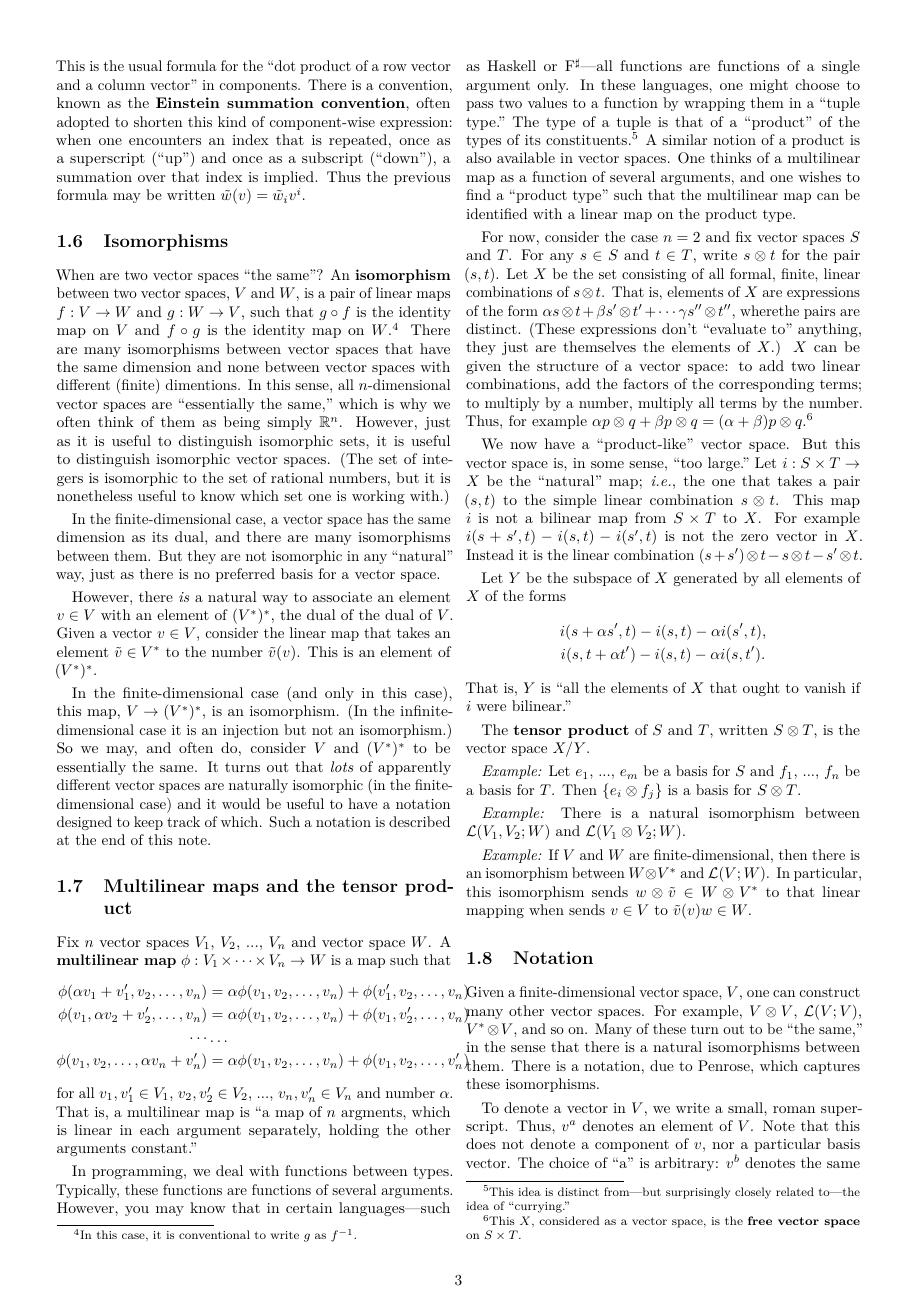
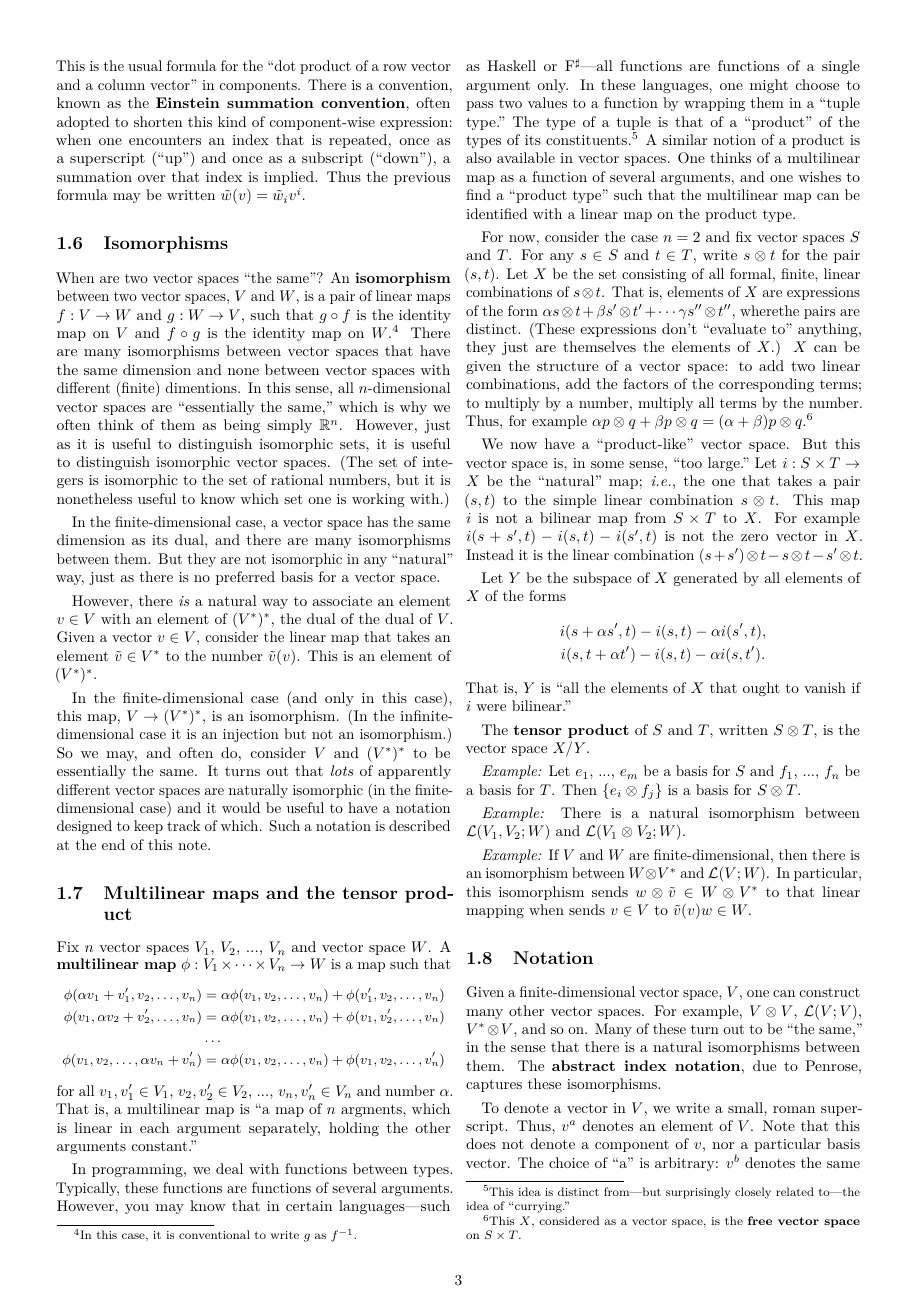
Before and after one commit to alan-turing-institute/notes-on-data-science, a LaTeX document (notes/vectors.tex): page 3 of 4. Compiled offline with pdfLaTeX.

Commit message:
Slight edits to vector notes.

```diff
--- a/notes/vectors.tex
+++ b/notes/vectors.tex
@@ -381,8 +381,8 @@ V$ to $\tilde{v}(v)w \in W$.
 Given a finite-dimensional vector space, $V$, one can construct many other
 vector spaces. For example, $V\otimes V$, $\mathcal{L}(V;V)$, $V^*\otimes V$, and so
 on. Many of these turn out to be “the same,” in the sense that there is a
-natural isomorphisms between them. There is a notation, due to Penrose, which
-captures these isomorphisms.
+natural isomorphisms between them. The \defn{abstract index notation}, due to
+Penrose, captures these isomorphisms.
 
 To denote a vector in $V$, we write a small, roman superscript. Thus, $v^a$
 denotes an element of~$V$. Note that this does not denote a component of $v$, nor a
```
Also changed, not shown: notes/vectors.tex (6 more changed lines).
